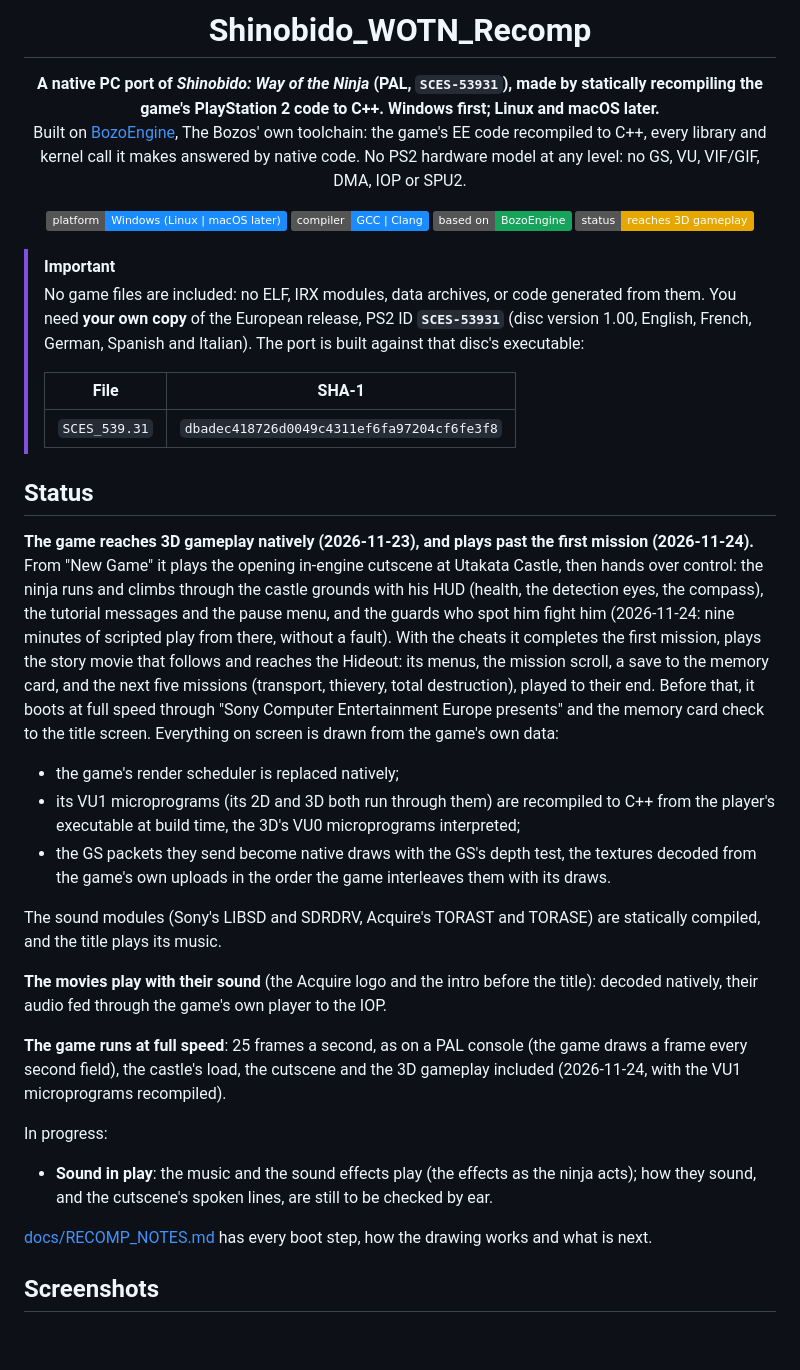
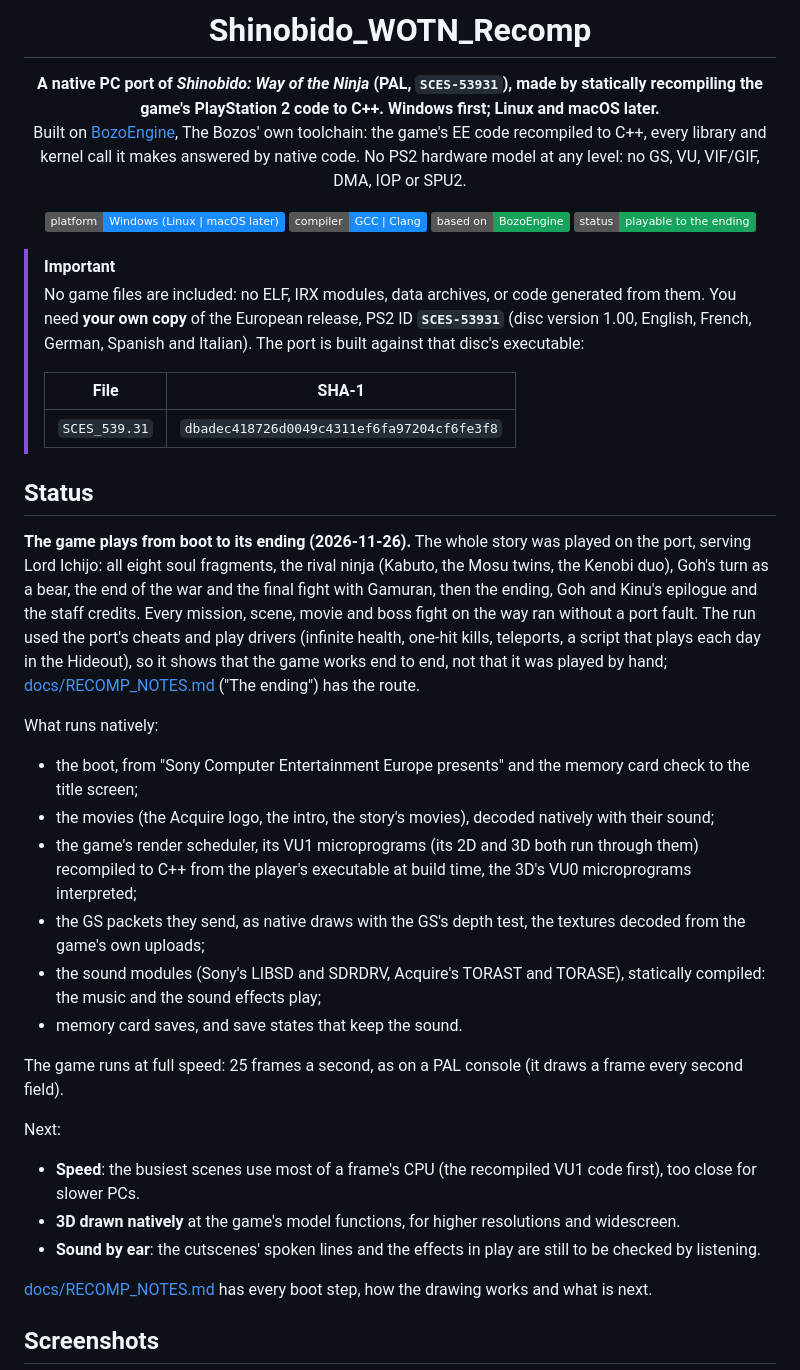
Before and after one commit to TheBozos/Shinobido_WOTN_Recomp, a Markdown page: README.md, the part around one of its changes. GitHub-like rendering; badges without logos; blank space fills up the shorter version.

Commit message:
README: the game plays to its ending; four screenshots from the story's end
Status badge "playable to the ending"; the status section rewritten (the whole story
played on the port, with the cheats and play drivers; what runs natively; next: speed,
native 3D, sound by ear); screenshots: Goh as a bear, Gamuran, the ending, the credits.

Co-Authored-By: Claude Opus 5.5 <noreply@anthropic.com>

```diff
--- a/README.md
+++ b/README.md
@@ -10,7 +10,7 @@ Built on [BozoEngine](https://github.com/TheBozos/BozoEngine), The Bozos' own to
 ![Platform](https://img.shields.io/badge/platform-Windows%20(Linux%20%7C%20macOS%20later)-1b8cff)
 ![Compiler](https://img.shields.io/badge/compiler-GCC%20%7C%20Clang-1b8cff)
 ![Based on](https://img.shields.io/badge/based%20on-BozoEngine-17a35b)
-![Status](https://img.shields.io/badge/status-reaches%203D%20gameplay-e6a700)
+![Status](https://img.shields.io/badge/status-playable%20to%20the%20ending-17a35b)
 
 </div>
 
@@ -25,32 +25,30 @@ Built on [BozoEngine](https://github.com/TheBozos/BozoEngine), The Bozos' own to
 
 ## Status
 
-**The game reaches 3D gameplay natively (2026-11-23), and plays past the first mission (2026-11-24).** From "New Game"
-it plays the opening in-engine cutscene at Utakata Castle, then hands over control: the ninja runs and climbs through
-the castle grounds with his HUD (health, the detection eyes, the compass), the tutorial messages and the pause menu, and
-the guards who spot him fight him (2026-11-24: nine minutes of scripted play from there, without a fault). With the
-cheats it completes the first mission, plays the story movie that follows and reaches the Hideout: its menus, the
-mission scroll, a save to the memory card, and the next five missions (transport, thievery, total destruction), played
-to their end. Before that, it boots at full speed through "Sony Computer Entertainment Europe presents" and the memory
-card check to the title screen. Everything on screen is drawn from the game's own data:
-- the game's render scheduler is replaced natively;
-- its VU1 microprograms (its 2D and 3D both run through them) are recompiled to C++ from the player's executable at
-  build time, the 3D's VU0 microprograms interpreted;
-- the GS packets they send become native draws with the GS's depth test, the textures decoded from the game's own
-  uploads in the order the game interleaves them with its draws.
+**The game plays from boot to its ending (2026-11-26).** The whole story was played on the port, serving Lord Ichijo:
+all eight soul fragments, the rival ninja (Kabuto, the Mosu twins, the Kenobi duo), Goh's turn as a bear, the end of
+the war and the final fight with Gamuran, then the ending, Goh and Kinu's epilogue and the staff credits. Every
+mission, scene, movie and boss fight on the way ran without a port fault. The run used the port's cheats and play
+drivers (infinite health, one-hit kills, teleports, a script that plays each day in the Hideout), so it shows that the
+game works end to end, not that it was played by hand; [docs/RECOMP_NOTES.md](docs/RECOMP_NOTES.md) ("The ending") has
+the route.
 
-The sound modules (Sony's LIBSD and SDRDRV, Acquire's TORAST and TORASE) are statically compiled, and the title plays
-its music.
+What runs natively:
+- the boot, from "Sony Computer Entertainment Europe presents" and the memory card check to the title screen;
+- the movies (the Acquire logo, the intro, the story's movies), decoded natively with their sound;
+- the game's render scheduler, its VU1 microprograms (its 2D and 3D both run through them) recompiled to C++ from the
+  player's executable at build time, the 3D's VU0 microprograms interpreted;
+- the GS packets they send, as native draws with the GS's depth test, the textures decoded from the game's own uploads;
+- the sound modules (Sony's LIBSD and SDRDRV, Acquire's TORAST and TORASE), statically compiled: the music and the
+  sound effects play;
+- memory card saves, and save states that keep the sound.
 
-**The movies play with their sound** (the Acquire logo and the intro before the title): decoded natively, their
-audio fed through the game's own player to the IOP.
+The game runs at full speed: 25 frames a second, as on a PAL console (it draws a frame every second field).
 
-**The game runs at full speed**: 25 frames a second, as on a PAL console (the game draws a frame every second field),
-the castle's load, the cutscene and the 3D gameplay included (2026-11-24, with the VU1 microprograms recompiled).
-
-In progress:
-- **Sound in play**: the music and the sound effects play (the effects as the ninja acts); how they sound, and the
-  cutscene's spoken lines, are still to be checked by ear.
+Next:
+- **Speed**: the busiest scenes use most of a frame's CPU (the recompiled VU1 code first), too close for slower PCs.
+- **3D drawn natively** at the game's model functions, for higher resolutions and widescreen.
+- **Sound by ear**: the cutscenes' spoken lines and the effects in play are still to be checked by listening.
 
 [docs/RECOMP_NOTES.md](docs/RECOMP_NOTES.md) has every boot step, how the drawing works and what is next.
 
```
Also changed, not shown: other parts of README.md (+4 -0 lines), docs/screenshots/2026-11-26-bear.png (added), docs/screenshots/2026-11-26-credits.png (added), docs/screenshots/2026-11-26-ending.png (added), docs/screenshots/2026-11-26-gamuran.png (added).
